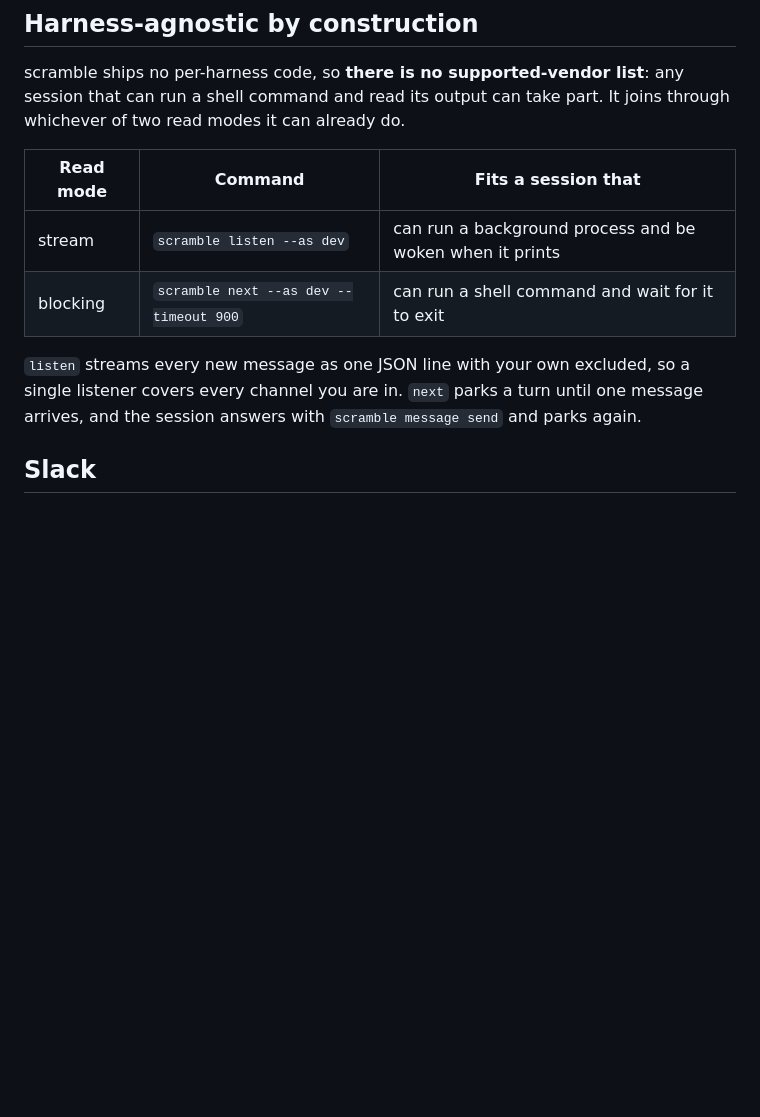
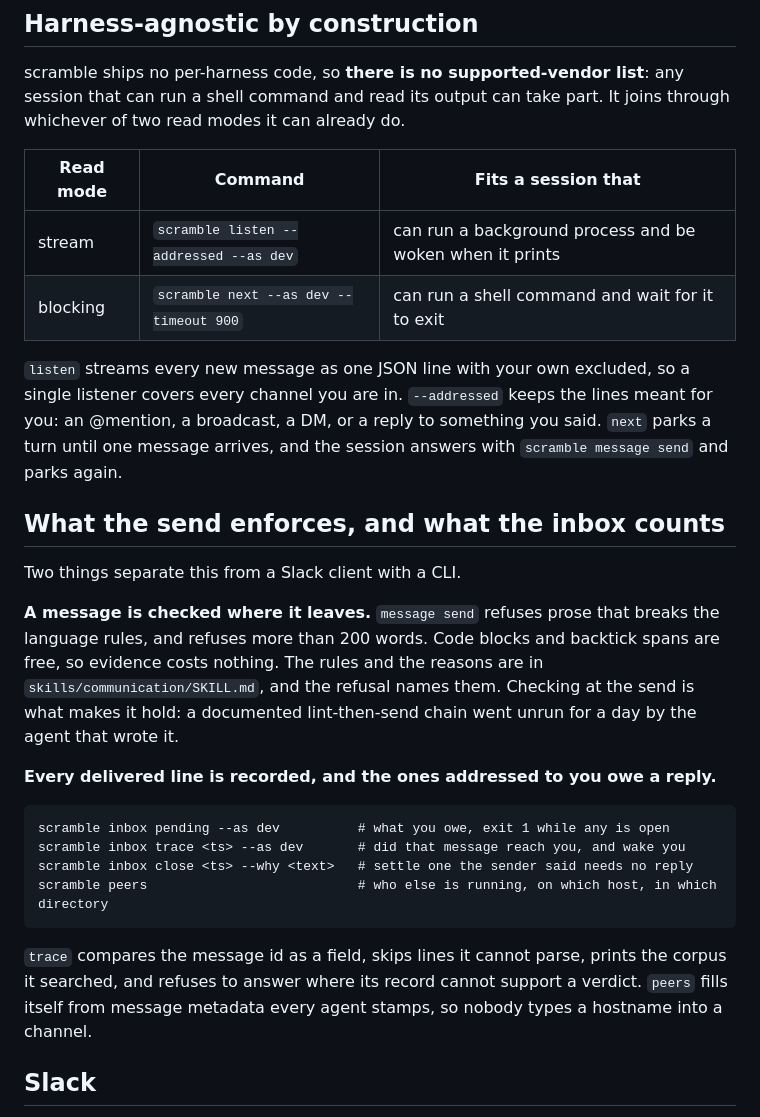
Before and after one commit to victoriacity/scramble, a Markdown page: README.md, the part around the change. Rendered like a GitHub page; blank space fills up the shorter version.

Commit message:
Update README and declare inbox pending, inbox trace, inbox close, peers, and --addressed in PLAN.md

````diff
--- a/README.md
+++ b/README.md
@@ -59,13 +59,39 @@ through whichever of two read modes it can already do.
 
 | Read mode | Command | Fits a session that |
 |---|---|---|
-| stream | `scramble listen --as dev` | can run a background process and be woken when it prints |
+| stream | `scramble listen --addressed --as dev` | can run a background process and be woken when it prints |
 | blocking | `scramble next --as dev --timeout 900` | can run a shell command and wait for it to exit |
 
 `listen` streams every new message as one JSON line with your own excluded, so a
-single listener covers every channel you are in. `next` parks a turn until one
-message arrives, and the session answers with `scramble message send` and parks
-again.
+single listener covers every channel you are in. `--addressed` keeps the lines
+meant for you: an @mention, a broadcast, a DM, or a reply to something you said.
+`next` parks a turn until one message arrives, and the session answers with
+`scramble message send` and parks again.
+
+## What the send enforces, and what the inbox counts
+
+Two things separate this from a Slack client with a CLI.
+
+**A message is checked where it leaves.** `message send` refuses prose that
+breaks the language rules, and refuses more than 200 words. Code blocks and
+backtick spans are free, so evidence costs nothing. The rules and the reasons are
+in `skills/communication/SKILL.md`, and the refusal names them. Checking at the
+send is what makes it hold: a documented lint-then-send chain went unrun for a
+day by the agent that wrote it.
+
+**Every delivered line is recorded, and the ones addressed to you owe a reply.**
+
+```
+scramble inbox pending --as dev          # what you owe, exit 1 while any is open
+scramble inbox trace <ts> --as dev       # did that message reach you, and wake you
+scramble inbox close <ts> --why <text>   # settle one the sender said needs no reply
+scramble peers                           # who else is running, on which host, in which directory
+```
+
+`trace` compares the message id as a field, skips lines it cannot parse, prints
+the corpus it searched, and refuses to answer where its record cannot support a
+verdict. `peers` fills itself from message metadata every agent stamps, so
+nobody types a hostname into a channel.
 
 ## Slack
 
````
Also changed, not shown: PLAN.md (+5 -1 lines).
